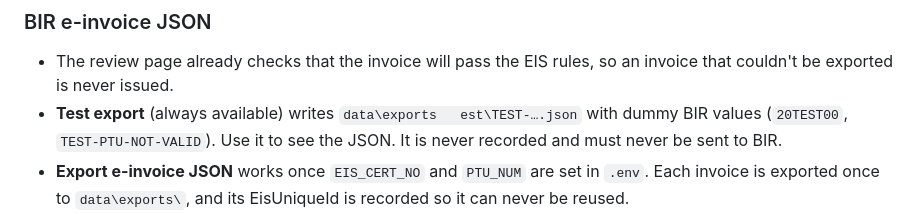
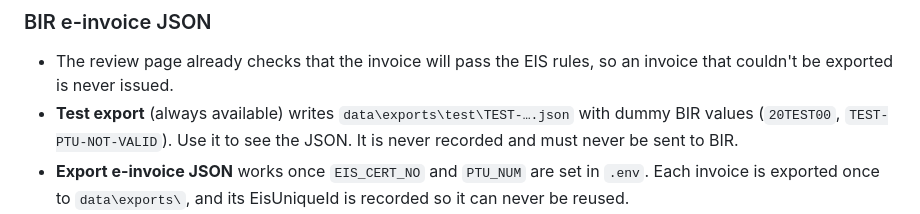
Before and after one commit to cedishii/bir-einvoice, a Markdown page: README.md, the part around the change. Rendered like a GitHub page.

Commit message:
Fix Windows paths in the README

```diff
--- a/README.md
+++ b/README.md
@@ -40,7 +40,7 @@ to stop it.
 
 - The review page already checks that the invoice will pass the EIS rules, so an
   invoice that couldn't be exported is never issued.
-- **Test export** (always available) writes `data\exports	est\TEST-….json` with
+- **Test export** (always available) writes `data\exports\test\TEST-….json` with
   dummy BIR values (`20TEST00`, `TEST-PTU-NOT-VALID`). Use it to see the JSON.
   It is never recorded and must never be sent to BIR.
 - **Export e-invoice JSON** works once `EIS_CERT_NO` and `PTU_NUM` are set in
```
